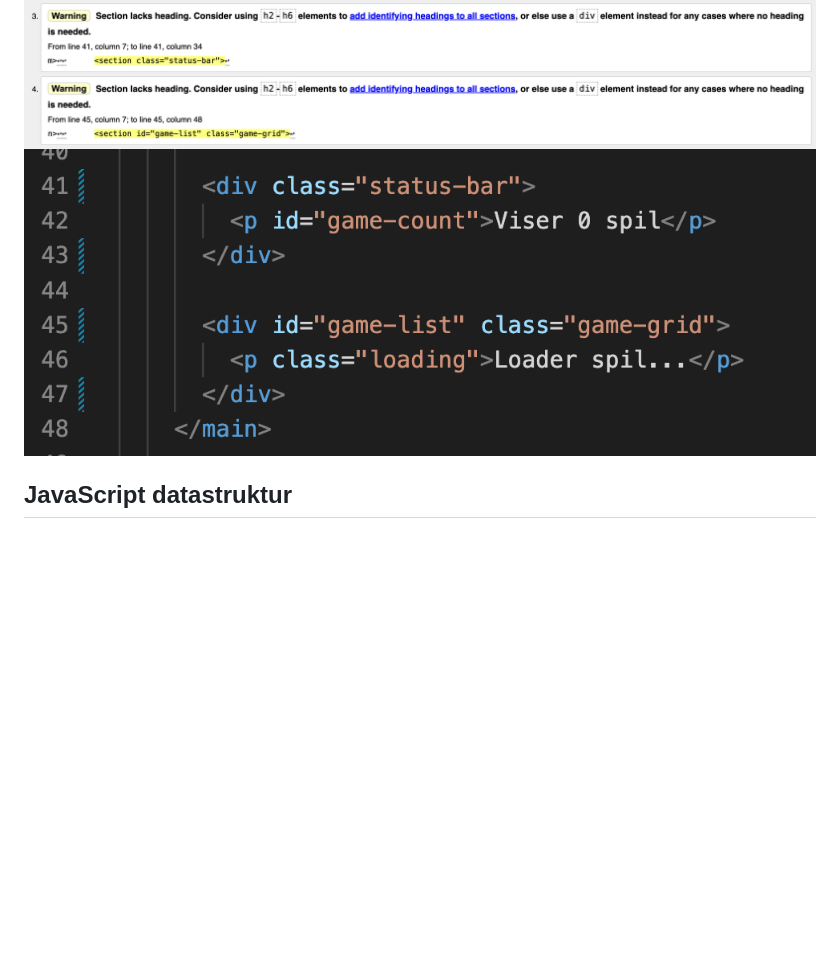
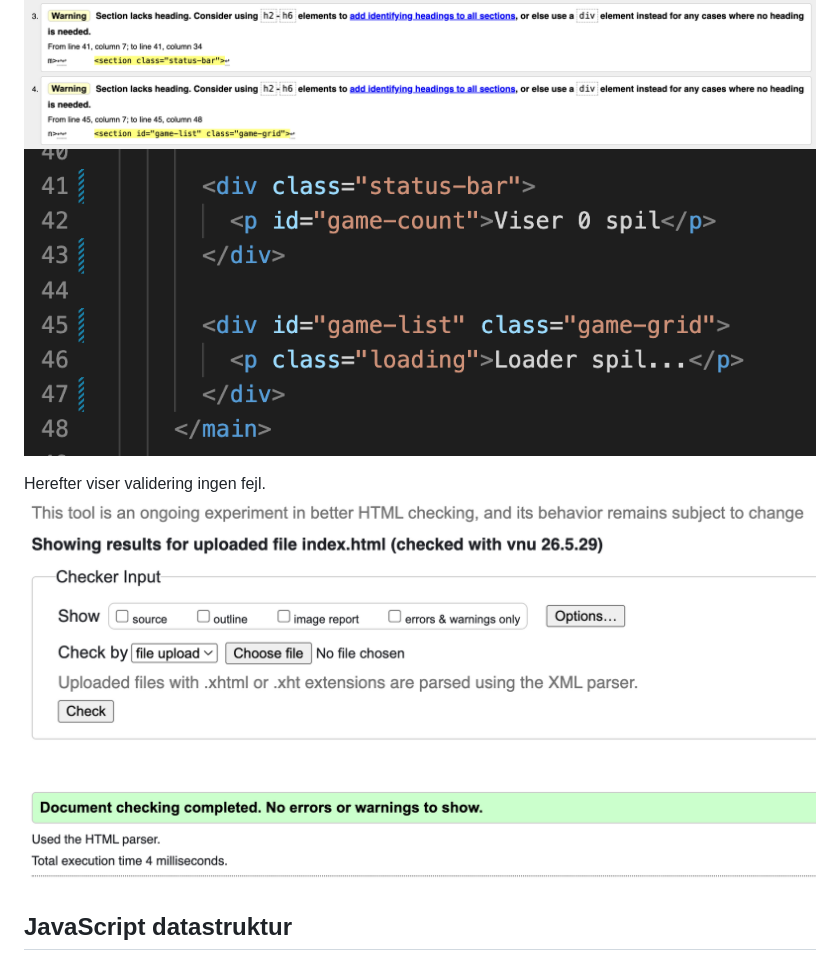
Before and after one commit to kkvonsild-gif/spilcafeen-katrine, a Markdown page: README.md, the part around the change. GitHub-like rendering; pictures changed too: img/html-godkendt.png (added); blank space fills up the shorter version.

Commit message:
README + validering

```diff
--- a/README.md
+++ b/README.md
@@ -28,7 +28,8 @@ Jeg fik en advarsel om manglende headers i to section-tags. Jeg har valgt at æn
 ![endnu et billede af html validering](img/html-validering-div-tags.png "HTML validering af div tags.")
 ![billede af html div tags](img/html-div-tags.png "HTML billede af div tags.")
 
-
+Herefter viser validering ingen fejl.
+![billede af html godkendt](img/html-godkendt.png "HTML godkendt.")
 
 ## JavaScript datastruktur
 Jeg arbejder med data hentet fra en JSON-fil. I JavaScript har jeg gemt dataene i et array (`allGames`). Arrayet indeholder objekter fra JSON-filen, som er hentet og gemt i variablen `data`. Hvert objekt repræsenterer et spil, og har properties'ne:
```
